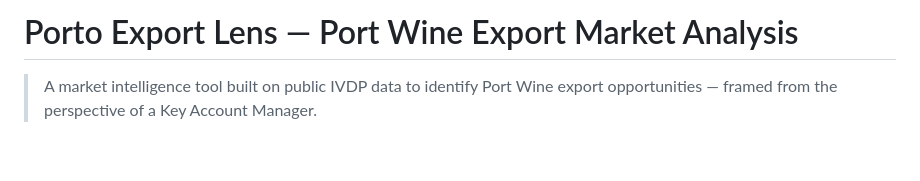
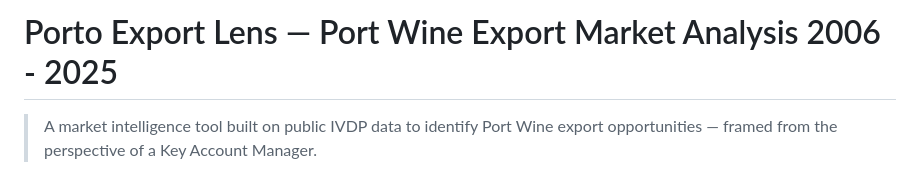
Before and after one commit to andrepocassousa/porto-export-lens, a Markdown page: README.md, the part around the change. Rendered like a GitHub page; blank space fills up the shorter version.

Commit message:
Update project title with date range 2006 - 2025

```diff
--- a/README.md
+++ b/README.md
@@ -1,4 +1,4 @@
-# Porto Export Lens — Port Wine Export Market Analysis
+# Porto Export Lens — Port Wine Export Market Analysis 2006 - 2025
 
 > A market intelligence tool built on public IVDP data to identify Port Wine export opportunities — framed from the perspective of a Key Account Manager.
 
```
